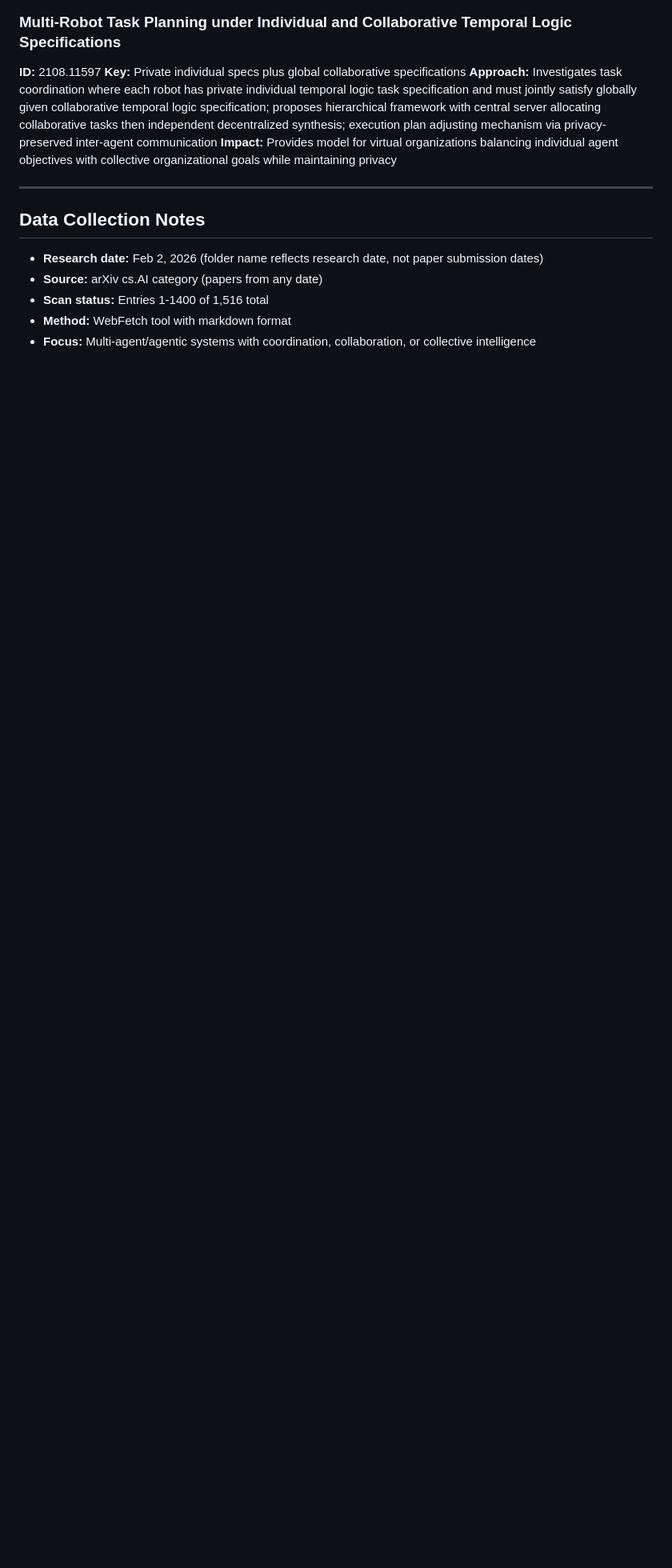
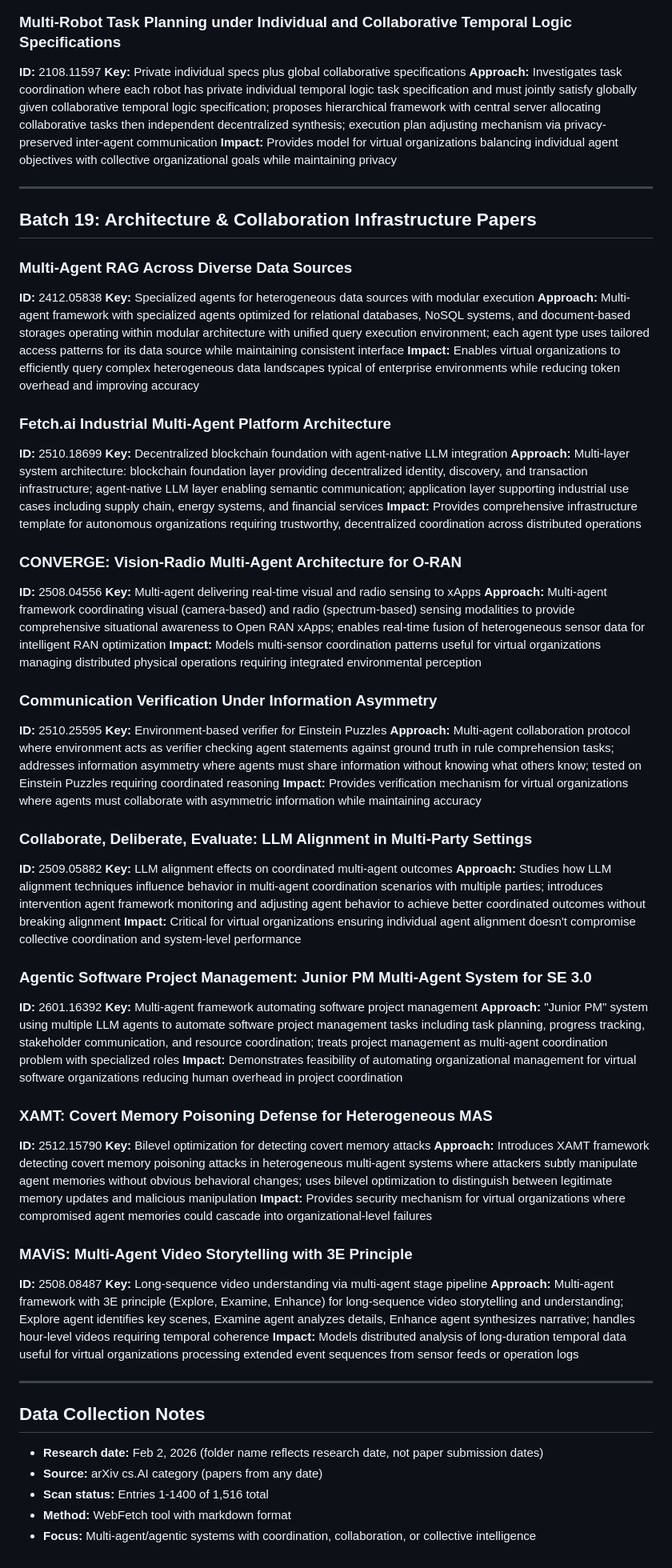
Before and after one commit to Caerii/feb_2_26_multi_agent_research, a Markdown page: README.md, the part around one of its changes. Shown at 80% size. GitHub-like rendering; blank space fills up the shorter version.

Commit message:
Complete Batch 19 (7 papers): Architecture & Collaboration Infrastructure including Multi-Agent RAG across diverse data (2412.05838), Fetch.ai industrial platform (2510.18699), CONVERGE vision-radio (2508.04556), Communication verification under info asymmetry (2510.25595), Collaborate Deliberate Evaluate alignment (2509.05882), Agentic Software Project Management (2601.16392), XAMT memory security (2512.15790), MAViS video storytelling (2508.08487); total remains 207 papers

```diff
--- a/README.md
+++ b/README.md
@@ -1618,6 +1622,58 @@ Total papers analyzed: **200 multi-agent systems** from arXiv cs.AI
 
 ---
 
+## Batch 19: Architecture & Collaboration Infrastructure Papers
+
+### Multi-Agent RAG Across Diverse Data Sources
+**ID:** 2412.05838
+**Key:** Specialized agents for heterogeneous data sources with modular execution
+**Approach:** Multi-agent framework with specialized agents optimized for relational databases, NoSQL systems, and document-based storages operating within modular architecture with unified query execution environment; each agent type uses tailored access patterns for its data source while maintaining consistent interface
+**Impact:** Enables virtual organizations to efficiently query complex heterogeneous data landscapes typical of enterprise environments while reducing token overhead and improving accuracy
+
+### Fetch.ai Industrial Multi-Agent Platform Architecture
+**ID:** 2510.18699
+**Key:** Decentralized blockchain foundation with agent-native LLM integration
+**Approach:** Multi-layer system architecture: blockchain foundation layer providing decentralized identity, discovery, and transaction infrastructure; agent-native LLM layer enabling semantic communication; application layer supporting industrial use cases including supply chain, energy systems, and financial services
+**Impact:** Provides comprehensive infrastructure template for autonomous organizations requiring trustworthy, decentralized coordination across distributed operations
+
+### CONVERGE: Vision-Radio Multi-Agent Architecture for O-RAN
+**ID:** 2508.04556
+**Key:** Multi-agent delivering real-time visual and radio sensing to xApps
+**Approach:** Multi-agent framework coordinating visual (camera-based) and radio (spectrum-based) sensing modalities to provide comprehensive situational awareness to Open RAN xApps; enables real-time fusion of heterogeneous sensor data for intelligent RAN optimization
+**Impact:** Models multi-sensor coordination patterns useful for virtual organizations managing distributed physical operations requiring integrated environmental perception
+
+### Communication Verification Under Information Asymmetry
+**ID:** 2510.25595
+**Key:** Environment-based verifier for Einstein Puzzles
+**Approach:** Multi-agent collaboration protocol where environment acts as verifier checking agent statements against ground truth in rule comprehension tasks; addresses information asymmetry where agents must share information without knowing what others know; tested on Einstein Puzzles requiring coordinated reasoning
+**Impact:** Provides verification mechanism for virtual organizations where agents must collaborate with asymmetric information while maintaining accuracy
+
+### Collaborate, Deliberate, Evaluate: LLM Alignment in Multi-Party Settings
+**ID:** 2509.05882
+**Key:** LLM alignment effects on coordinated multi-agent outcomes
+**Approach:** Studies how LLM alignment techniques influence behavior in multi-agent coordination scenarios with multiple parties; introduces intervention agent framework monitoring and adjusting agent behavior to achieve better coordinated outcomes without breaking alignment
+**Impact:** Critical for virtual organizations ensuring individual agent alignment doesn't compromise collective coordination and system-level performance
+
+### Agentic Software Project Management: Junior PM Multi-Agent System for SE 3.0
+**ID:** 2601.16392
+**Key:** Multi-agent framework automating software project management
+**Approach:** "Junior PM" system using multiple LLM agents to automate software project management tasks including task planning, progress tracking, stakeholder communication, and resource coordination; treats project management as multi-agent coordination problem with specialized roles
+**Impact:** Demonstrates feasibility of automating organizational management for virtual software organizations reducing human overhead in project coordination
+
+### XAMT: Covert Memory Poisoning Defense for Heterogeneous MAS
+**ID:** 2512.15790
+**Key:** Bilevel optimization for detecting covert memory attacks
+**Approach:** Introduces XAMT framework detecting covert memory poisoning attacks in heterogeneous multi-agent systems where attackers subtly manipulate agent memories without obvious behavioral changes; uses bilevel optimization to distinguish between legitimate memory updates and malicious manipulation
+**Impact:** Provides security mechanism for virtual organizations where compromised agent memories could cascade into organizational-level failures
+
+### MAViS: Multi-Agent Video Storytelling with 3E Principle
+**ID:** 2508.08487
+**Key:** Long-sequence video understanding via multi-agent stage pipeline
+**Approach:** Multi-agent framework with 3E principle (Explore, Examine, Enhance) for long-sequence video storytelling and understanding; Explore agent identifies key scenes, Examine agent analyzes details, Enhance agent synthesizes narrative; handles hour-level videos requiring temporal coherence
+**Impact:** Models distributed analysis of long-duration temporal data useful for virtual organizations processing extended event sequences from sensor feeds or operation logs
+
+---
+
 ## Data Collection Notes
 - **Research date:** Feb 2, 2026 (folder name reflects research date, not paper submission dates)
 - **Source:** arXiv cs.AI category (papers from any date)
```
Also changed, not shown: other parts of README.md (+5 -1 lines).
